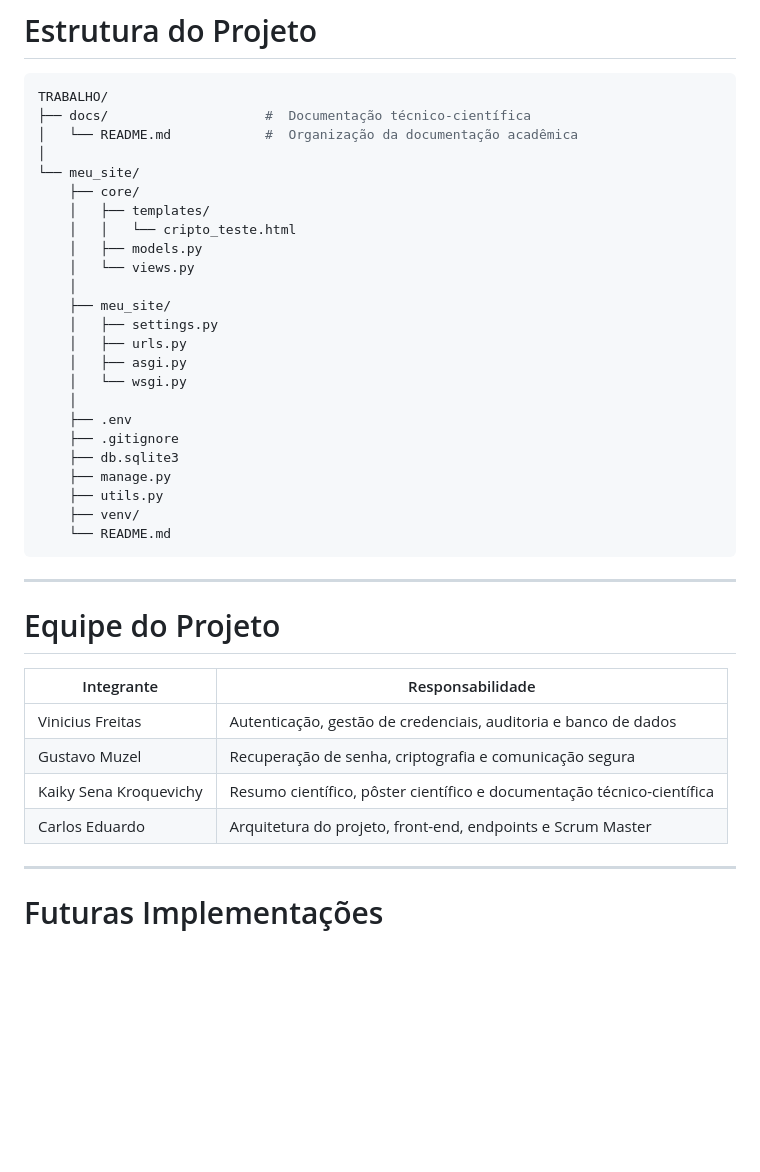
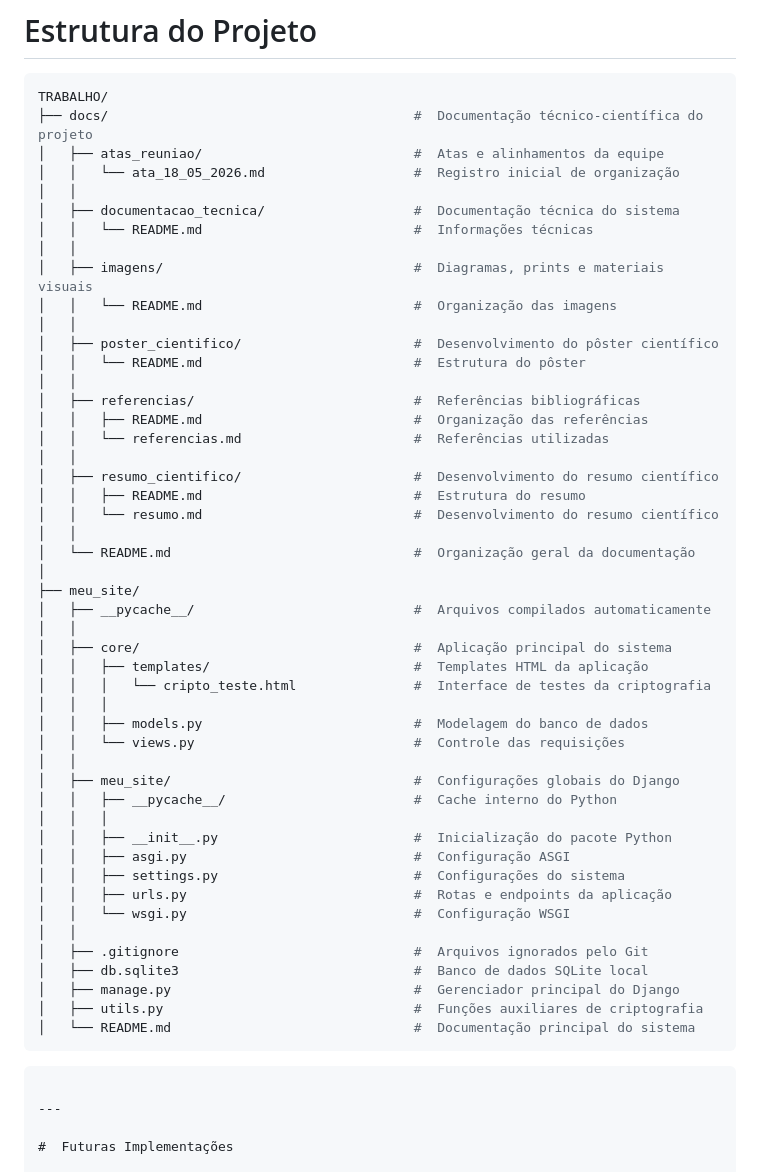
Before and after one commit to Bolt4g0n/teste1, a Markdown page: README.md, the part around the change. GitHub-like rendering; blank space fills up the shorter version.

Commit message:
docs: atualiza e comenta estrutura do projeto

````diff
--- a/README.md
+++ b/README.md
@@ -59,41 +59,55 @@ A chave criptográfica é armazenada localmente utilizando variáveis de ambient
 
 ```bash
 TRABALHO/
-├── docs/                    #  Documentação técnico-científica
-│   └── README.md            #  Organização da documentação acadêmica
+├── docs/                                       #  Documentação técnico-científica do projeto
+│   ├── atas_reuniao/                           #  Atas e alinhamentos da equipe
+│   │   └── ata_18_05_2026.md                   #  Registro inicial de organização
+│   │
+│   ├── documentacao_tecnica/                   #  Documentação técnica do sistema
+│   │   └── README.md                           #  Informações técnicas
+│   │
+│   ├── imagens/                                #  Diagramas, prints e materiais visuais
+│   │   └── README.md                           #  Organização das imagens
+│   │
+│   ├── poster_cientifico/                      #  Desenvolvimento do pôster científico
+│   │   └── README.md                           #  Estrutura do pôster
+│   │
+│   ├── referencias/                            #  Referências bibliográficas
+│   │   ├── README.md                           #  Organização das referências
+│   │   └── referencias.md                      #  Referências utilizadas
+│   │
+│   ├── resumo_cientifico/                      #  Desenvolvimento do resumo científico
+│   │   ├── README.md                           #  Estrutura do resumo
+│   │   └── resumo.md                           #  Desenvolvimento do resumo científico
+│   │
+│   └── README.md                               #  Organização geral da documentação
 │
-└── meu_site/
-    ├── core/
-    │   ├── templates/
-    │   │   └── cripto_teste.html
-    │   ├── models.py
-    │   └── views.py
-    │
-    ├── meu_site/
-    │   ├── settings.py
-    │   ├── urls.py
-    │   ├── asgi.py
-    │   └── wsgi.py
-    │
-    ├── .env
-    ├── .gitignore
-    ├── db.sqlite3
-    ├── manage.py
-    ├── utils.py
-    ├── venv/
-    └── README.md
+├── meu_site/
+│   ├── __pycache__/                            #  Arquivos compilados automaticamente
+│   │
+│   ├── core/                                   #  Aplicação principal do sistema
+│   │   ├── templates/                          #  Templates HTML da aplicação
+│   │   │   └── cripto_teste.html               #  Interface de testes da criptografia
+│   │   │
+│   │   ├── models.py                           #  Modelagem do banco de dados
+│   │   └── views.py                            #  Controle das requisições
+│   │
+│   ├── meu_site/                               #  Configurações globais do Django
+│   │   ├── __pycache__/                        #  Cache interno do Python
+│   │   │
+│   │   ├── __init__.py                         #  Inicialização do pacote Python
+│   │   ├── asgi.py                             #  Configuração ASGI
+│   │   ├── settings.py                         #  Configurações do sistema
+│   │   ├── urls.py                             #  Rotas e endpoints da aplicação
+│   │   └── wsgi.py                             #  Configuração WSGI
+│   │
+│   ├── .gitignore                              #  Arquivos ignorados pelo Git
+│   ├── db.sqlite3                              #  Banco de dados SQLite local
+│   ├── manage.py                               #  Gerenciador principal do Django
+│   ├── utils.py                                #  Funções auxiliares de criptografia
+│   └── README.md                               #  Documentação principal do sistema
 ```
-
----
-
-#  Equipe do Projeto
-
-| Integrante | Responsabilidade |
-|---|---|
-| Vinicius Freitas | Autenticação, gestão de credenciais, auditoria e banco de dados |
-| Gustavo Muzel | Recuperação de senha, criptografia e comunicação segura |
-| Kaiky Sena Kroquevichy | Resumo científico, pôster científico e documentação técnico-científica |
-| Carlos Eduardo | Arquitetura do projeto, front-end, endpoints e Scrum Master |
+```
 
 ---
 
````
